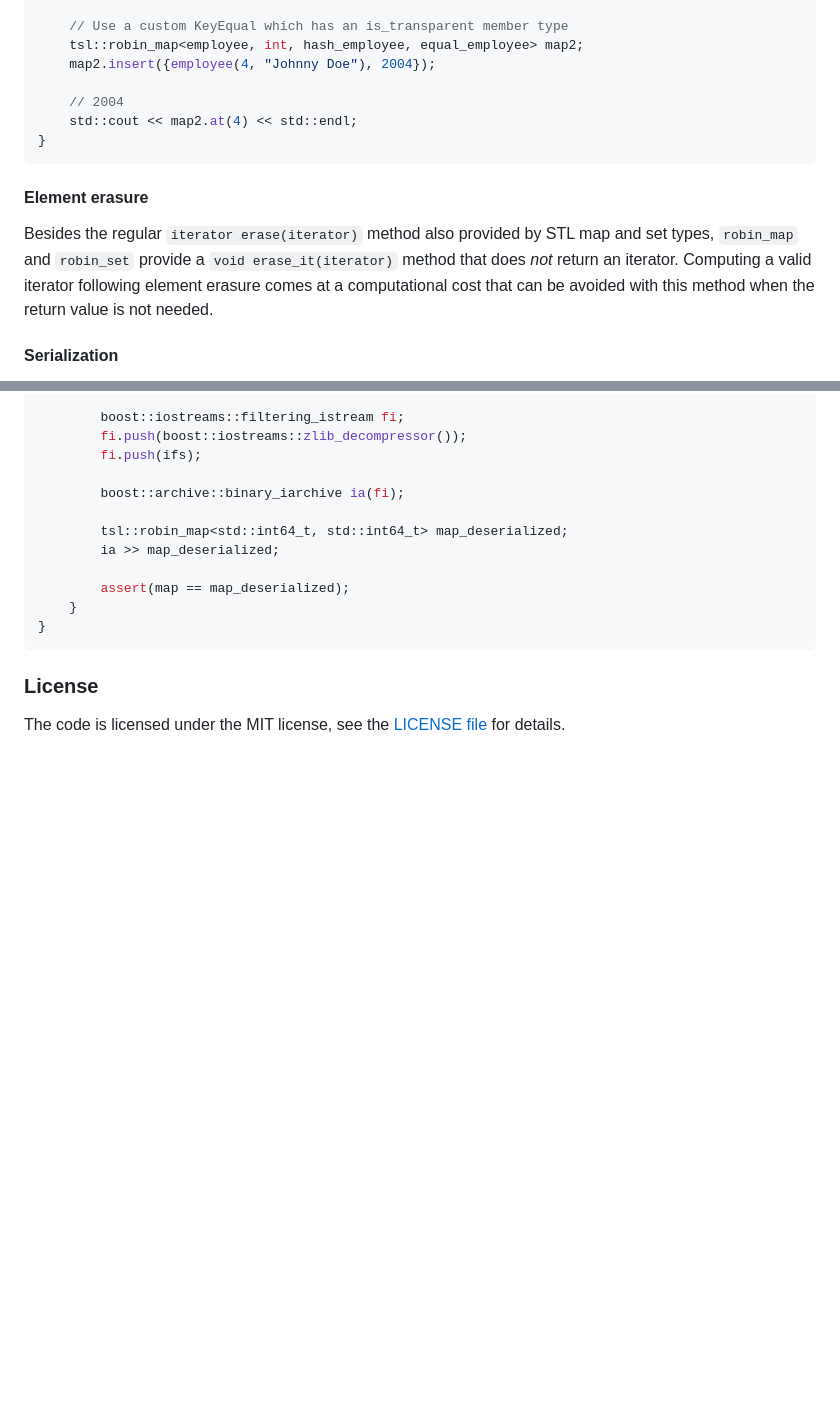
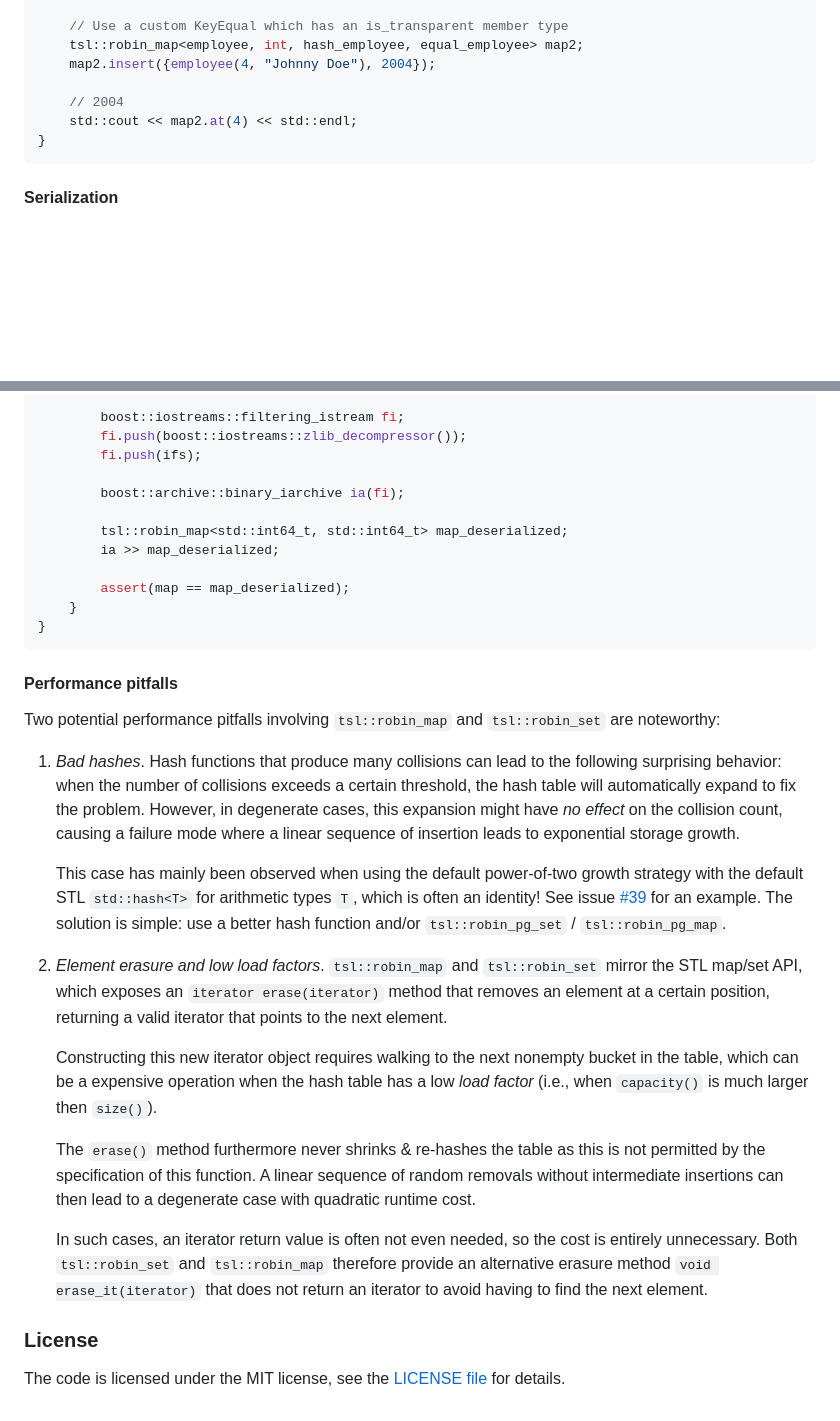
Before and after one commit to Tessil/robin-map, a Markdown page: README.md, 2 parts joined by grey strips. Drawn GitHub-style; blank space fills up the shorter version.

Commit message:
further clarifications

````diff
--- a/README.md
+++ b/README.md
@@ -275,14 +275,6 @@ int main() {
 }
 ```
 
-#### Element erasure
-
-Besides the regular ``iterator erase(iterator)`` method also provided by STL
-map and set types, ``robin_map`` and ``robin_set`` provide a ``void
-erase_it(iterator)`` method that does _not_ return an iterator. Computing a
-valid iterator following element erasure comes at a computational cost that can
-be avoided with this method when the return value is not needed.
-
 #### Serialization
 
 The library provides an efficient way to serialize and deserialize a map or a set so that it can be saved to a file or send through the network.
@@ -485,6 +477,45 @@ int main() {
 }
 ```
 
+#### Performance pitfalls
+
+Two potential performance pitfalls involving `tsl::robin_map` and
+`tsl::robin_set` are noteworthy:
+
+1. *Bad hashes*. Hash functions that produce many collisions can lead to the
+   following surprising behavior: when the number of collisions exceeds a
+   certain threshold, the hash table will automatically expand to fix the
+   problem. However, in degenerate cases, this expansion might have _no effect_
+   on the collision count, causing a failure mode where a linear sequence of
+   insertion leads to exponential storage growth.
+
+   This case has mainly been observed when using the default power-of-two
+   growth strategy with the default STL `std::hash<T>` for arithmetic types
+   `T`, which is often an identity! See issue
+   [#39](https://github.com/Tessil/robin-map/issues/39) for an example. The
+   solution is simple: use a better hash function and/or `tsl::robin_pg_set` /
+   `tsl::robin_pg_map`.
+
+2. *Element erasure and low load factors*. `tsl::robin_map` and
+   `tsl::robin_set` mirror the STL map/set API, which exposes an `iterator
+   erase(iterator)` method that removes an element at a certain position,
+   returning a valid iterator that points to the next element.
+
+   Constructing this new iterator object requires walking to the next nonempty
+   bucket in the table, which can be a expensive operation when the hash table
+   has a low *load factor* (i.e., when `capacity()` is much larger then
+   `size()`).
+
+   The `erase()` method furthermore never shrinks & re-hashes the table as
+   this is not permitted by the specification of this function. A linear
+   sequence of random removals without intermediate insertions can then lead to
+   a degenerate case with quadratic runtime cost.
+
+   In such cases, an iterator return value is often not even needed, so the
+   cost is entirely unnecessary. Both `tsl::robin_set` and `tsl::robin_map`
+   therefore provide an alternative erasure method `void erase_it(iterator)`
+   that does not return an iterator to avoid having to find the next element.
+
 ### License
 
 The code is licensed under the MIT license, see the [LICENSE file](LICENSE) for details.
````
